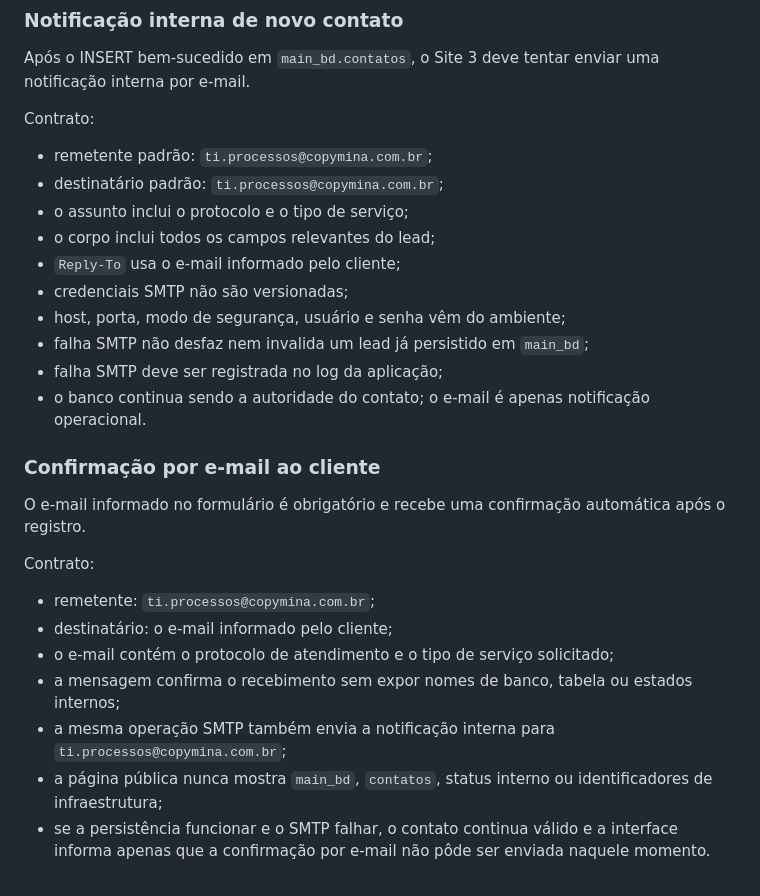
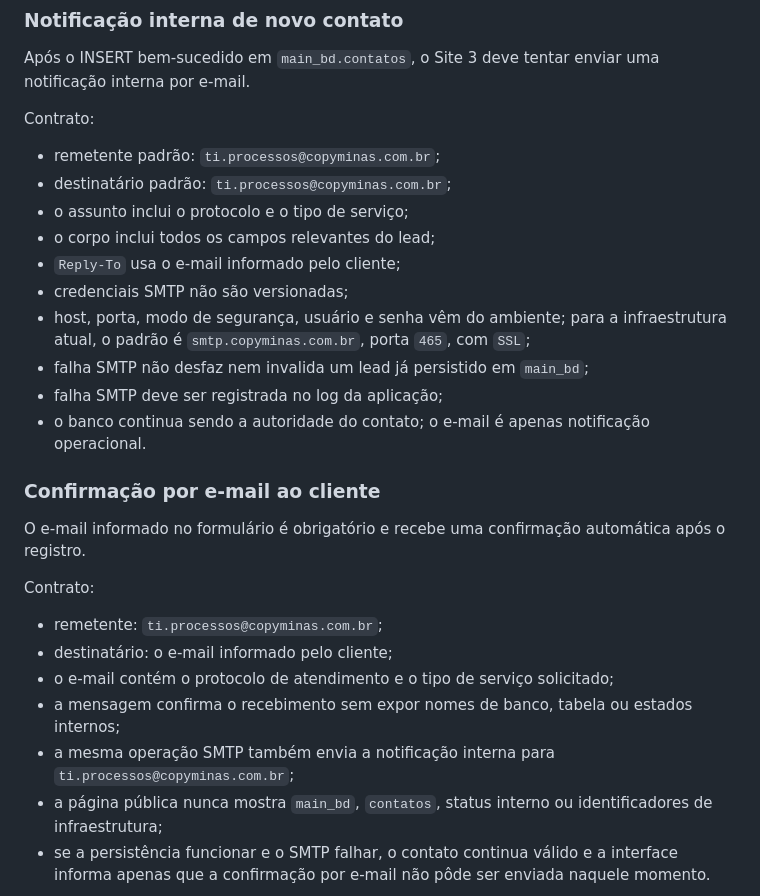
Before and after one commit to BrunoWerninghaus/site_copyminas, a Markdown page: docs/SITE_CONTRACT.md, the part around the change. Rendered like a GitHub page.

Commit message:
Document Copy Minas SMTP infrastructure

```diff
--- a/docs/SITE_CONTRACT.md
+++ b/docs/SITE_CONTRACT.md
@@ -248,13 +248,13 @@ Formulário:
 Após o INSERT bem-sucedido em `main_bd.contatos`, o Site 3 deve tentar enviar uma notificação interna por e-mail.
 
 Contrato:
-- remetente padrão: `ti.processos@copymina.com.br`;
-- destinatário padrão: `ti.processos@copymina.com.br`;
+- remetente padrão: `ti.processos@copyminas.com.br`;
+- destinatário padrão: `ti.processos@copyminas.com.br`;
 - o assunto inclui o protocolo e o tipo de serviço;
 - o corpo inclui todos os campos relevantes do lead;
 - `Reply-To` usa o e-mail informado pelo cliente;
 - credenciais SMTP não são versionadas;
-- host, porta, modo de segurança, usuário e senha vêm do ambiente;
+- host, porta, modo de segurança, usuário e senha vêm do ambiente; para a infraestrutura atual, o padrão é `smtp.copyminas.com.br`, porta `465`, com `SSL`;
 - falha SMTP não desfaz nem invalida um lead já persistido em `main_bd`;
 - falha SMTP deve ser registrada no log da aplicação;
 - o banco continua sendo a autoridade do contato; o e-mail é apenas notificação operacional.
@@ -265,10 +265,10 @@ Contrato:
 O e-mail informado no formulário é obrigatório e recebe uma confirmação automática após o registro.
 
 Contrato:
-- remetente: `ti.processos@copymina.com.br`;
+- remetente: `ti.processos@copyminas.com.br`;
 - destinatário: o e-mail informado pelo cliente;
 - o e-mail contém o protocolo de atendimento e o tipo de serviço solicitado;
 - a mensagem confirma o recebimento sem expor nomes de banco, tabela ou estados internos;
-- a mesma operação SMTP também envia a notificação interna para `ti.processos@copymina.com.br`;
+- a mesma operação SMTP também envia a notificação interna para `ti.processos@copyminas.com.br`;
 - a página pública nunca mostra `main_bd`, `contatos`, status interno ou identificadores de infraestrutura;
 - se a persistência funcionar e o SMTP falhar, o contato continua válido e a interface informa apenas que a confirmação por e-mail não pôde ser enviada naquele momento.
```
